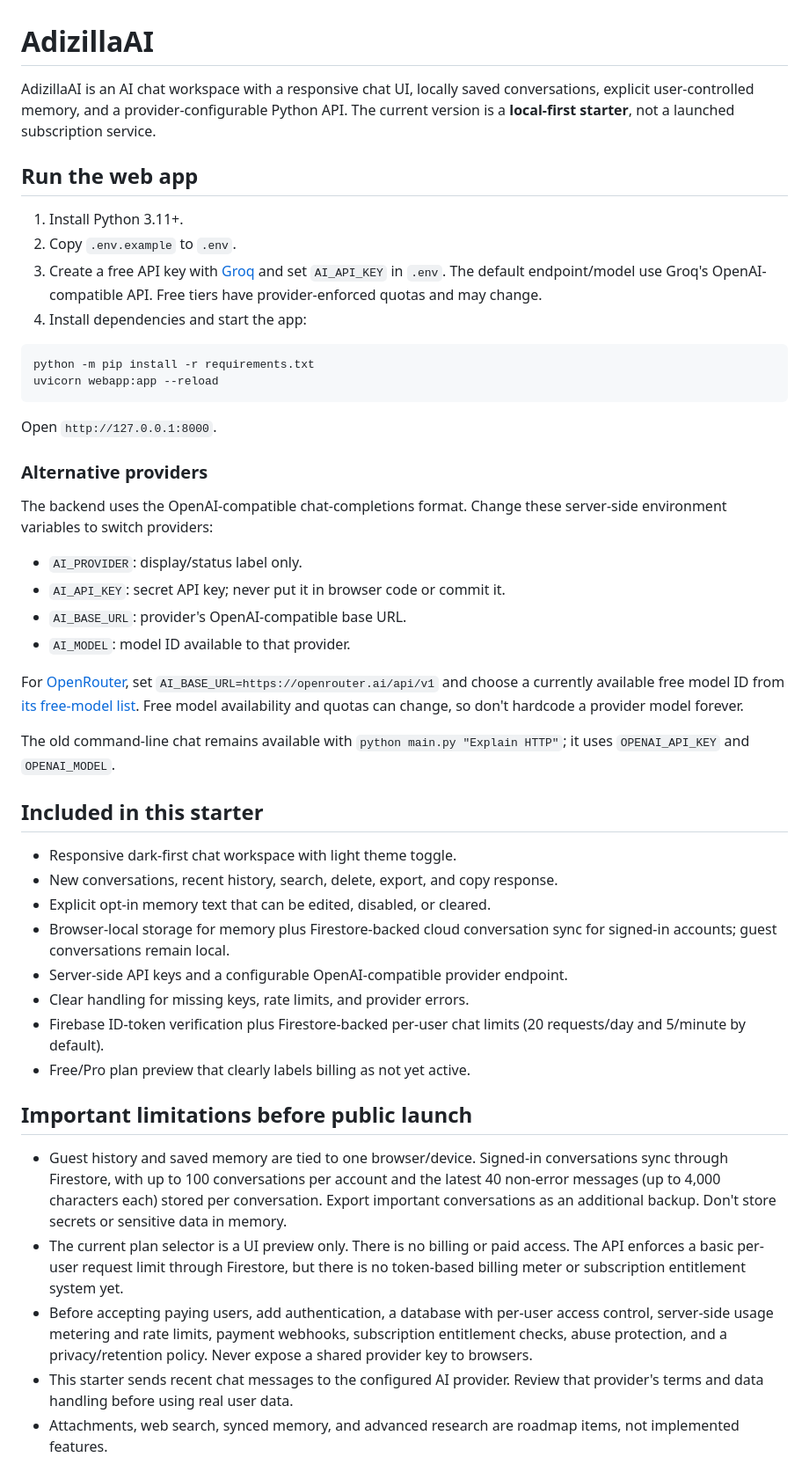
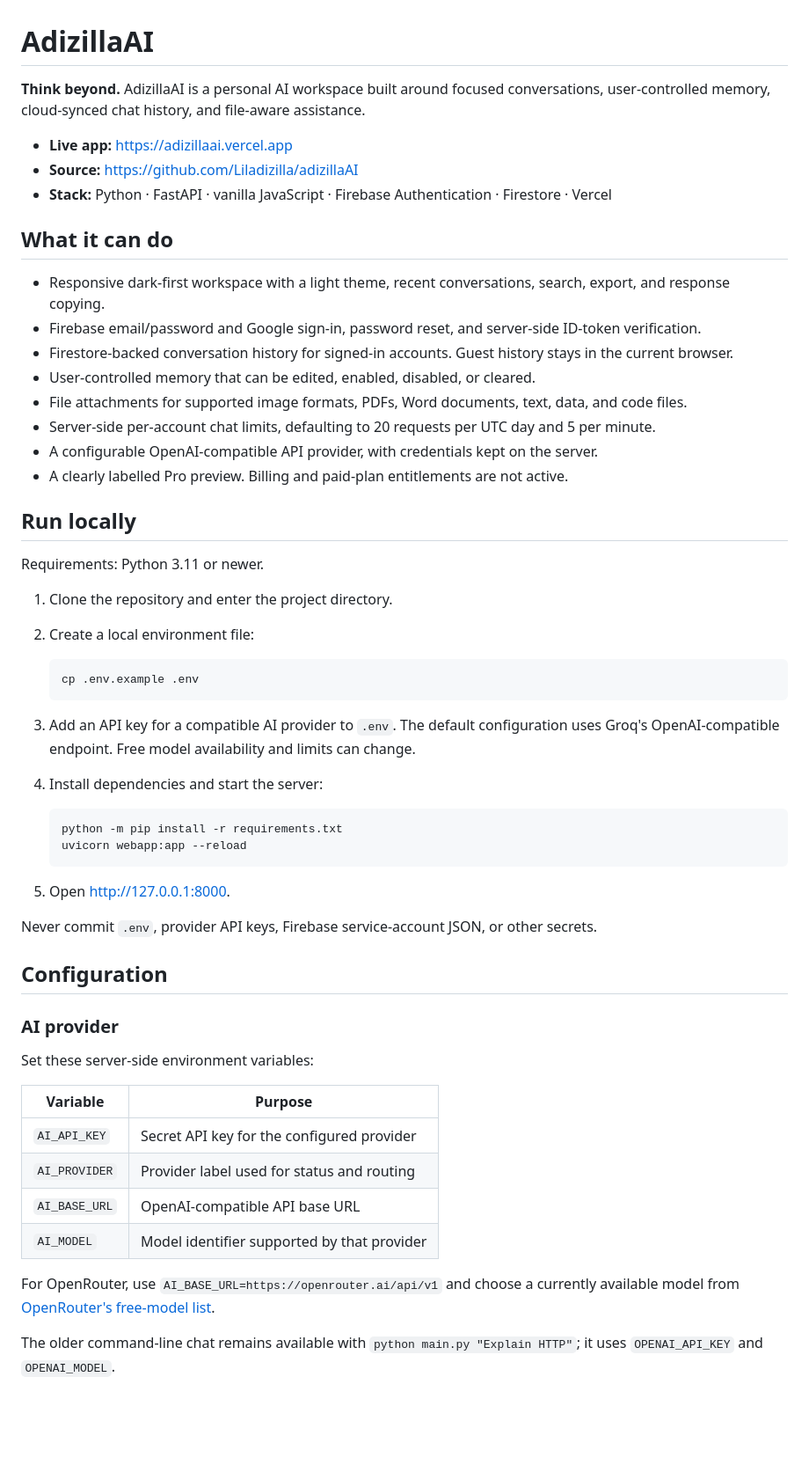
Before and after one commit to Liladizilla/adizillaAI, a Markdown page: README.md, the part around one of its changes. Shown at 88% size. Drawn GitHub-style; blank space fills up the shorter version.

Commit message:
Rewrite README for current AdizillaAI features

````diff
--- a/README.md
+++ b/README.md
@@ -1,49 +1,59 @@
 # AdizillaAI
 
-AdizillaAI is an AI chat workspace with a responsive chat UI, locally saved conversations, explicit user-controlled memory, and a provider-configurable Python API. The current version is a **local-first starter**, not a launched subscription service.
+**Think beyond.** AdizillaAI is a personal AI workspace built around focused conversations, user-controlled memory, cloud-synced chat history, and file-aware assistance.
 
-## Run the web app
+- **Live app:** https://adizillaai.vercel.app
+- **Source:** https://github.com/Liladizilla/adizillaAI
+- **Stack:** Python · FastAPI · vanilla JavaScript · Firebase Authentication · Firestore · Vercel
 
-1. Install Python 3.11+.
-2. Copy `.env.example` to `.env`.
-3. Create a free API key with [Groq](https://console.groq.com/) and set `AI_API_KEY` in `.env`. The default endpoint/model use Groq's OpenAI-compatible API. Free tiers have provider-enforced quotas and may change.
-4. Install dependencies and start the app:
+## What it can do
 
-```bash
-python -m pip install -r requirements.txt
-uvicorn webapp:app --reload
-```
+- Responsive dark-first workspace with a light theme, recent conversations, search, export, and response copying.
+- Firebase email/password and Google sign-in, password reset, and server-side ID-token verification.
+- Firestore-backed conversation history for signed-in accounts. Guest history stays in the current browser.
+- User-controlled memory that can be edited, enabled, disabled, or cleared.
+- File attachments for supported image formats, PDFs, Word documents, text, data, and code files.
+- Server-side per-account chat limits, defaulting to 20 requests per UTC day and 5 per minute.
+- A configurable OpenAI-compatible API provider, with credentials kept on the server.
+- A clearly labelled Pro preview. Billing and paid-plan entitlements are not active.
 
-Open `http://127.0.0.1:8000`.
+## Run locally
 
-### Alternative providers
+Requirements: Python 3.11 or newer.
 
-The backend uses the OpenAI-compatible chat-completions format. Change these server-side environment variables to switch providers:
+1. Clone the repository and enter the project directory.
+2. Create a local environment file:
 
-- `AI_PROVIDER`: display/status label only.
-- `AI_API_KEY`: secret API key; never put it in browser code or commit it.
-- `AI_BASE_URL`: provider's OpenAI-compatible base URL.
-- `AI_MODEL`: model ID available to that provider.
+   ```bash
+   cp .env.example .env
+   ```
 
-For [OpenRouter](https://openrouter.ai/), set `AI_BASE_URL=https://openrouter.ai/api/v1` and choose a currently available free model ID from [its free-model list](https://openrouter.ai/collections/free-models/). Free model availability and quotas can change, so don't hardcode a provider model forever.
+3. Add an API key for a compatible AI provider to `.env`. The default configuration uses Groq's OpenAI-compatible endpoint. Free model availability and limits can change.
+4. Install dependencies and start the server:
 
-The old command-line chat remains available with `python main.py "Explain HTTP"`; it uses `OPENAI_API_KEY` and `OPENAI_MODEL`.
+   ```bash
+   python -m pip install -r requirements.txt
+   uvicorn webapp:app --reload
+   ```
 
-## Included in this starter
+5. Open http://127.0.0.1:8000.
 
-- Responsive dark-first chat workspace with light theme toggle.
-- New conversations, recent history, search, delete, export, and copy response.
-- Explicit opt-in memory text that can be edited, disabled, or cleared.
-- Browser-local storage for memory plus Firestore-backed cloud conversation sync for signed-in accounts; guest conversations remain local.
-- Server-side API keys and a configurable OpenAI-compatible provider endpoint.
-- Clear handling for missing keys, rate limits, and provider errors.
-- Firebase ID-token verification plus Firestore-backed per-user chat limits (20 requests/day and 5/minute by default).
-- Free/Pro plan preview that clearly labels billing as not yet active.
+Never commit `.env`, provider API keys, Firebase service-account JSON, or other secrets.
 
-## Important limitations before public launch
+## Configuration
 
-- Guest history and saved memory are tied to one browser/device. Signed-in conversations sync through Firestore, with up to 100 conversations per account and the latest 40 non-error messages (up to 4,000 characters each) stored per conversation. Export important conversations as an additional backup. Don't store secrets or sensitive data in memory.
-- The current plan selector is a UI preview only. There is no billing or paid access. The API enforces a basic per-user request limit through Firestore, but there is no token-based billing meter or subscription entitlement system yet.
-- Before accepting paying users, add authentication, a database with per-user access control, server-side usage metering and rate limits, payment webhooks, subscription entitlement checks, abuse protection, and a privacy/retention policy. Never expose a shared provider key to browsers.
-- This starter sends recent chat messages to the configured AI provider. Review that provider's terms and data handling before using real user data.
-- Attachments, web search, synced memory, and advanced research are roadmap items, not implemented features.
+### AI provider
+
+Set these server-side environment variables:
+
+| Variable | Purpose |
+| --- | --- |
+| `AI_API_KEY` | Secret API key for the configured provider |
+| `AI_PROVIDER` | Provider label used for status and routing |
+| `AI_BASE_URL` | OpenAI-compatible API base URL |
+| `AI_MODEL` | Model identifier supported by that provider |
+
+For OpenRouter, use `AI_BASE_URL=https://openrouter.ai/api/v1` and choose a currently available model from [OpenRouter's free-model list](https://openrouter.ai/collections/free-models/).
+
+The older command-line chat remains available with `python main.py "Explain HTTP"`; it uses `OPENAI_API_KEY` and `OPENAI_MODEL`.
+
````
Also changed, not shown: other parts of README.md (+46 -27 lines).
